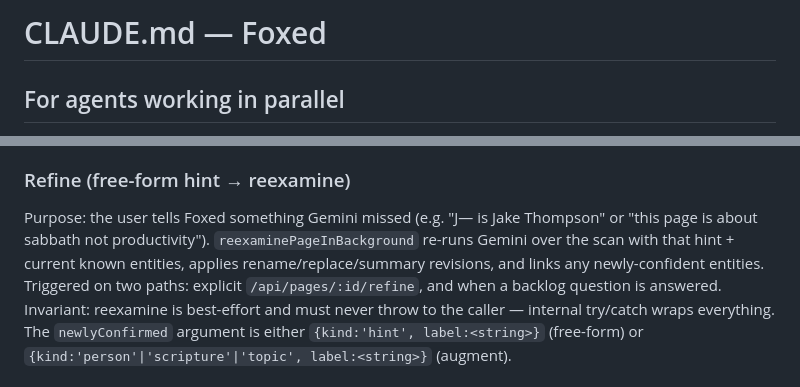
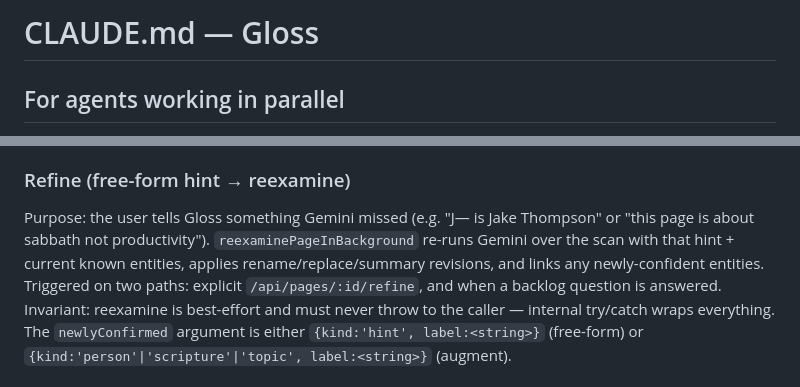
Before and after one commit to nathan0colestock-code/gloss, a Markdown page: CLAUDE.md, 2 parts joined by grey strips. GitHub-like rendering.

Commit message:
CLAUDE.md: two stray 'Foxed' → 'Gloss' refs in prose (not the repo name)

```diff
--- a/CLAUDE.md
+++ b/CLAUDE.md
@@ -1,4 +1,4 @@
-# CLAUDE.md — Foxed
+# CLAUDE.md — Gloss
 
 ## For agents working in parallel
 
@@ -138,7 +138,7 @@ Purpose: user-curated cross-cuts. Each user_index has an optional `query` string
 Invariant: `user_indexes.title UNIQUE COLLATE NOCASE`. Deleting a user_index first deletes its `index_entries`. A manual entry can have `page_id` or `item_id` or both null-ish; tolerate all three.
 
 ### Refine (free-form hint → reexamine)
-Purpose: the user tells Foxed something Gemini missed (e.g. "J— is Jake Thompson" or "this page is about sabbath not productivity"). `reexaminePageInBackground` re-runs Gemini over the scan with that hint + current known entities, applies rename/replace/summary revisions, and links any newly-confident entities. Triggered on two paths: explicit `/api/pages/:id/refine`, and when a backlog question is answered.
+Purpose: the user tells Gloss something Gemini missed (e.g. "J— is Jake Thompson" or "this page is about sabbath not productivity"). `reexaminePageInBackground` re-runs Gemini over the scan with that hint + current known entities, applies rename/replace/summary revisions, and links any newly-confident entities. Triggered on two paths: explicit `/api/pages/:id/refine`, and when a backlog question is answered.
 Invariant: reexamine is best-effort and must never throw to the caller — internal try/catch wraps everything. The `newlyConfirmed` argument is either `{kind:'hint', label:<string>}` (free-form) or `{kind:'person'|'scripture'|'topic', label:<string>}` (augment).
 
 ### Chat (`/api/chat`)
```
